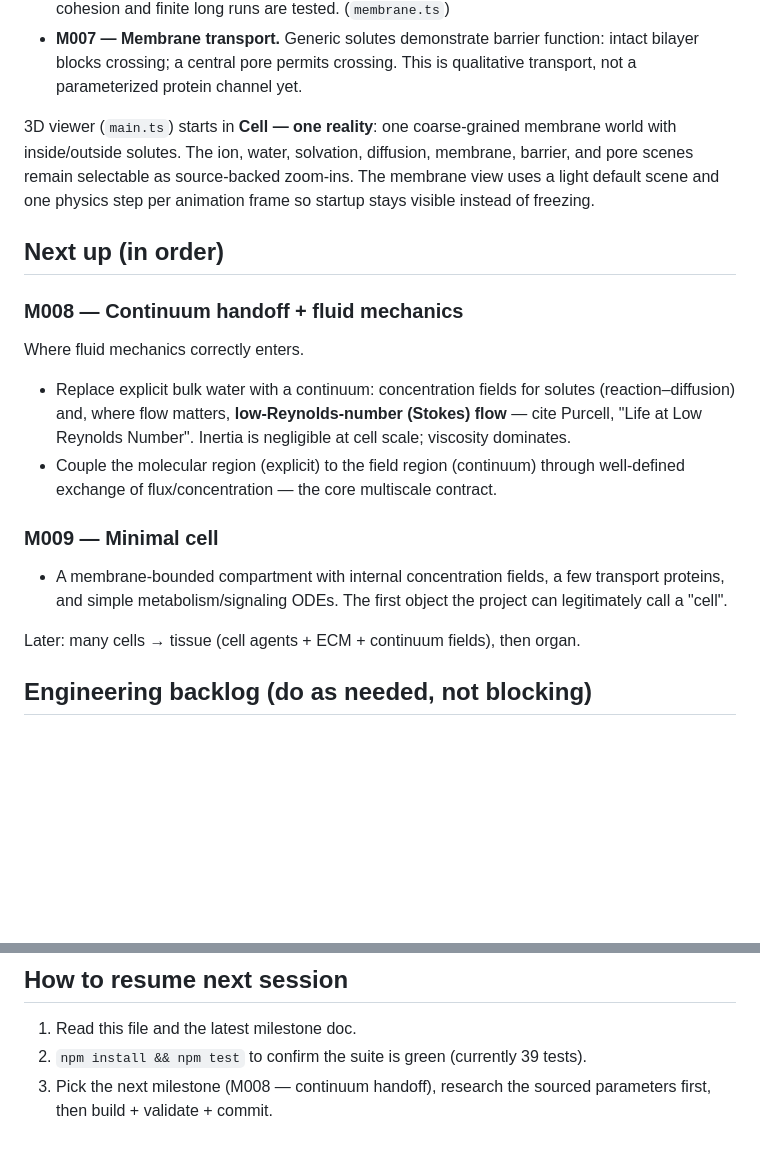
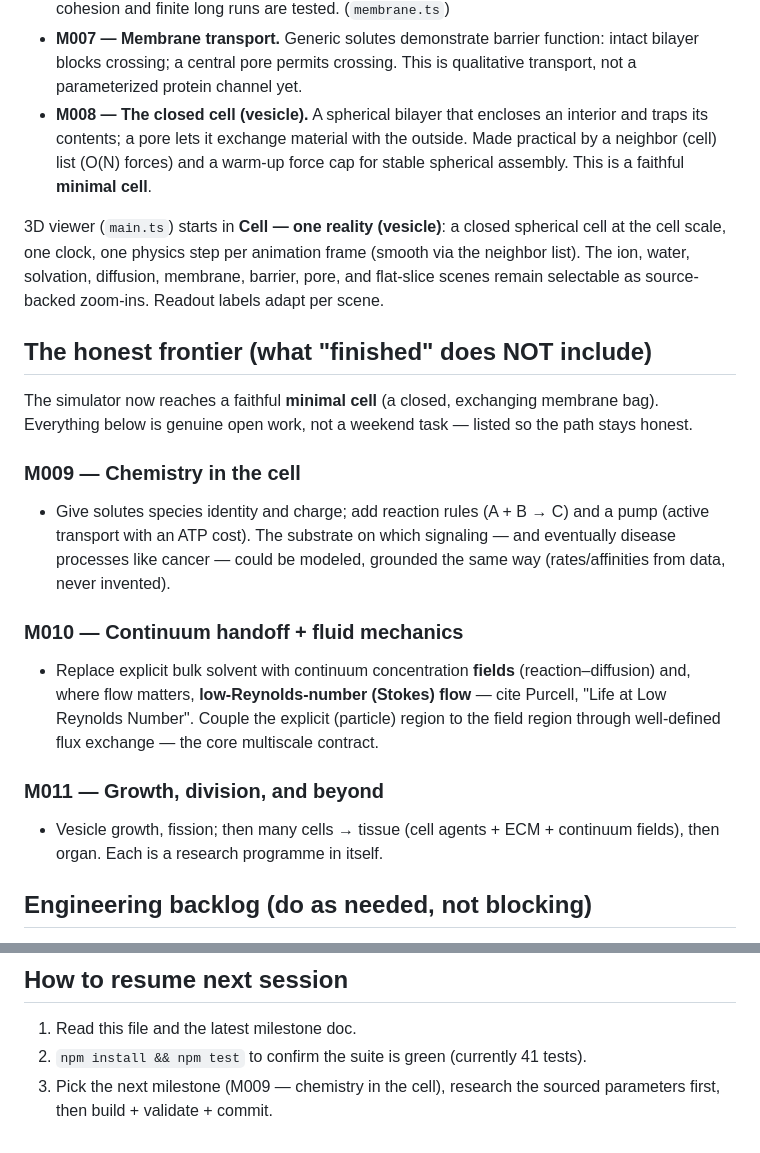
Before and after one commit to veliatees/Cell, a Markdown page: docs/05-roadmap.md, 2 parts joined by grey strips. Drawn GitHub-style; blank space fills up the shorter version.

```diff
--- a/docs/05-roadmap.md
+++ b/docs/05-roadmap.md
@@ -44,30 +44,39 @@ first, then continue from "Next up".
 - **M007 — Membrane transport.** Generic solutes demonstrate barrier function:
   intact bilayer blocks crossing; a central pore permits crossing. This is
   qualitative transport, not a parameterized protein channel yet.
+- **M008 — The closed cell (vesicle).** A spherical bilayer that encloses an
+  interior and traps its contents; a pore lets it exchange material with the
+  outside. Made practical by a neighbor (cell) list (O(N) forces) and a warm-up
+  force cap for stable spherical assembly. This is a faithful **minimal cell**.
 
-3D viewer (`main.ts`) starts in **Cell — one reality**: one coarse-grained
-membrane world with inside/outside solutes. The ion, water, solvation,
-diffusion, membrane, barrier, and pore scenes remain selectable as source-backed
-zoom-ins. The membrane view uses a light default scene and one physics step per
-animation frame so startup stays visible instead of freezing.
+3D viewer (`main.ts`) starts in **Cell — one reality (vesicle)**: a closed
+spherical cell at the cell scale, one clock, one physics step per animation frame
+(smooth via the neighbor list). The ion, water, solvation, diffusion, membrane,
+barrier, pore, and flat-slice scenes remain selectable as source-backed zoom-ins.
+Readout labels adapt per scene.
 
-## Next up (in order)
+## The honest frontier (what "finished" does NOT include)
 
-### M008 — Continuum handoff + fluid mechanics
-Where fluid mechanics correctly enters.
-- Replace explicit bulk water with a continuum: concentration fields for
-  solutes (reaction–diffusion) and, where flow matters, **low-Reynolds-number
-  (Stokes) flow** — cite Purcell, "Life at Low Reynolds Number". Inertia is
-  negligible at cell scale; viscosity dominates.
-- Couple the molecular region (explicit) to the field region (continuum) through
-  well-defined exchange of flux/concentration — the core multiscale contract.
+The simulator now reaches a faithful **minimal cell** (a closed, exchanging
+membrane bag). Everything below is genuine open work, not a weekend task — listed
+so the path stays honest.
 
-### M009 — Minimal cell
-- A membrane-bounded compartment with internal concentration fields, a few
-  transport proteins, and simple metabolism/signaling ODEs. The first object the
-  project can legitimately call a "cell".
+### M009 — Chemistry in the cell
+- Give solutes species identity and charge; add reaction rules (A + B → C) and a
+  pump (active transport with an ATP cost). The substrate on which signaling — and
+  eventually disease processes like cancer — could be modeled, grounded the same
+  way (rates/affinities from data, never invented).
 
-Later: many cells → tissue (cell agents + ECM + continuum fields), then organ.
+### M010 — Continuum handoff + fluid mechanics
+- Replace explicit bulk solvent with continuum concentration **fields**
+  (reaction–diffusion) and, where flow matters, **low-Reynolds-number (Stokes)
+  flow** — cite Purcell, "Life at Low Reynolds Number". Couple the explicit
+  (particle) region to the field region through well-defined flux exchange — the
+  core multiscale contract.
+
+### M011 — Growth, division, and beyond
+- Vesicle growth, fission; then many cells → tissue (cell agents + ECM +
+  continuum fields), then organ. Each is a research programme in itself.
 
 ## Engineering backlog (do as needed, not blocking)
 
@@ -94,6 +103,6 @@ Later: many cells → tissue (cell agents + ECM + continuum fields), then organ.
 ## How to resume next session
 
 1. Read this file and the latest milestone doc.
-2. `npm install && npm test` to confirm the suite is green (currently 39 tests).
-3. Pick the next milestone (M008 — continuum handoff), research the sourced
+2. `npm install && npm test` to confirm the suite is green (currently 41 tests).
+3. Pick the next milestone (M009 — chemistry in the cell), research the sourced
    parameters first, then build + validate + commit.
```
Also changed, not shown: README.md (+13 -9 lines), docs/milestones/008-closed-cell.md (added, +61 -0 lines).
